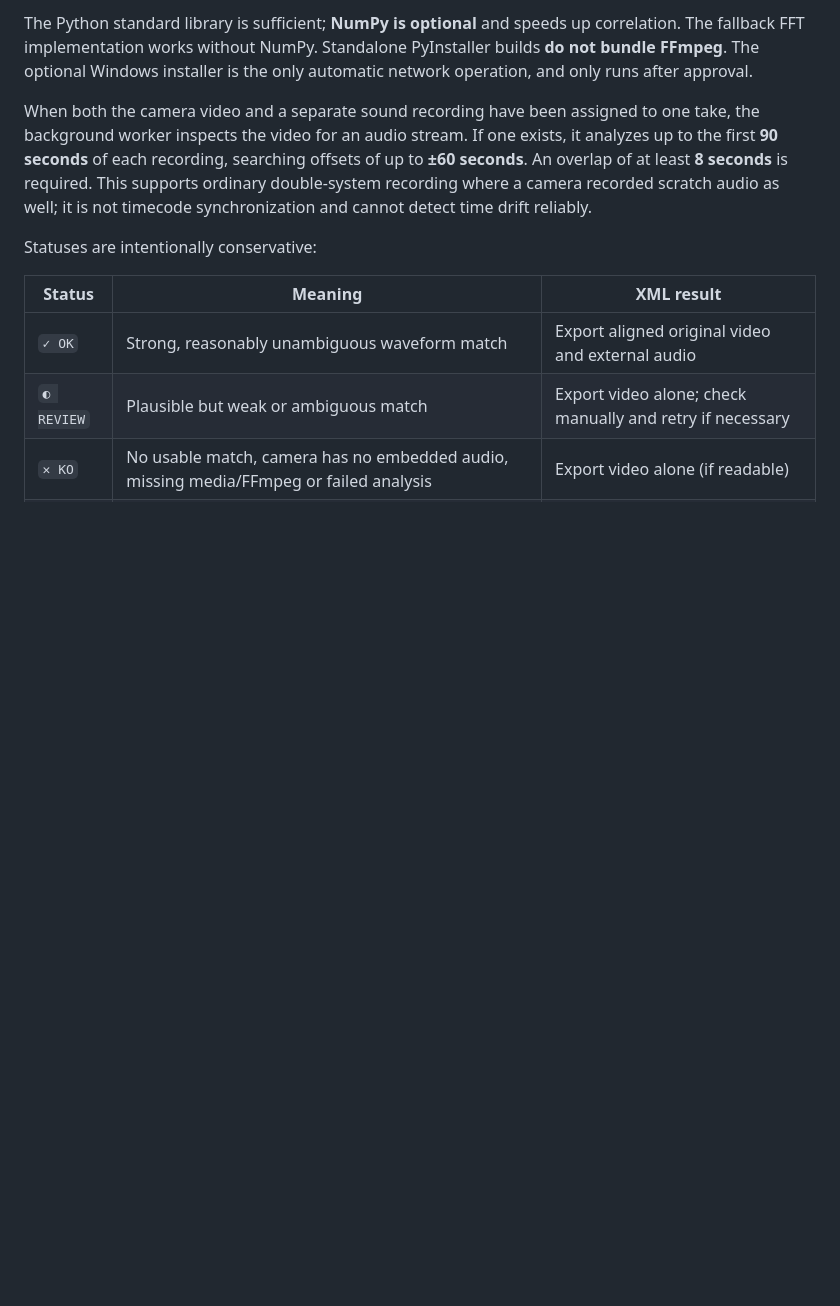
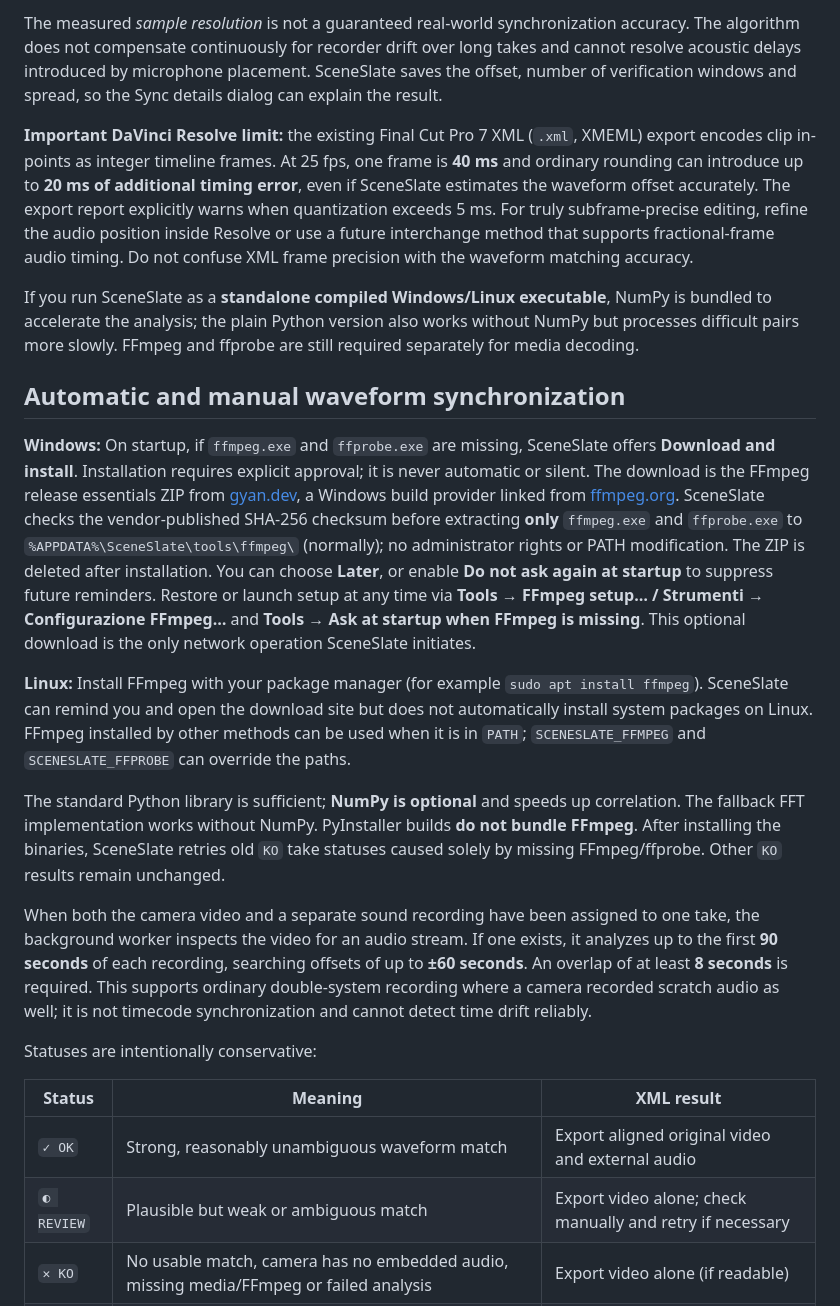
Before and after one commit to ossacolsale/SceneSlate, a Markdown page: README.md, the part around one of its changes. Drawn GitHub-style; blank space fills up the shorter version.

```diff
--- a/README.md
+++ b/README.md
@@ -14,5 +20,17 @@ Choose **Later** to postpone the installation; SceneSlate asks again at the next
 
-The Python standard library is sufficient; **NumPy is optional** and speeds up correlation. The fallback FFT implementation works without NumPy. Standalone PyInstaller builds **do not bundle FFmpeg**. The optional Windows installer is the only automatic network operation, and only runs after approval.
+The measured *sample resolution* is not a guaranteed real-world synchronization accuracy. The algorithm does not compensate continuously for recorder drift over long takes and cannot resolve acoustic delays introduced by microphone placement. SceneSlate saves the offset, number of verification windows and spread, so the Sync details dialog can explain the result.
+
+**Important DaVinci Resolve limit:** the existing Final Cut Pro 7 XML (`.xml`, XMEML) export encodes clip in-points as integer timeline frames. At 25 fps, one frame is **40 ms** and ordinary rounding can introduce up to **20 ms of additional timing error**, even if SceneSlate estimates the waveform offset accurately. The export report explicitly warns when quantization exceeds 5 ms. For truly subframe-precise editing, refine the audio position inside Resolve or use a future interchange method that supports fractional-frame audio timing. Do not confuse XML frame precision with the waveform matching accuracy.
+
+If you run SceneSlate as a **standalone compiled Windows/Linux executable**, NumPy is bundled to accelerate the analysis; the plain Python version also works without NumPy but processes difficult pairs more slowly. FFmpeg and ffprobe are still required separately for media decoding.
+
+## Automatic and manual waveform synchronization
+
+**Windows:** On startup, if `ffmpeg.exe` and `ffprobe.exe` are missing, SceneSlate offers **Download and install**. Installation requires explicit approval; it is never automatic or silent. The download is the FFmpeg release essentials ZIP from [gyan.dev](https://www.gyan.dev/ffmpeg/builds/), a Windows build provider linked from [ffmpeg.org](https://ffmpeg.org/download.html). SceneSlate checks the vendor-published SHA-256 checksum before extracting **only** `ffmpeg.exe` and `ffprobe.exe` to `%APPDATA%\SceneSlate\tools\ffmpeg\` (normally); no administrator rights or PATH modification. The ZIP is deleted after installation. You can choose **Later**, or enable **Do not ask again at startup** to suppress future reminders. Restore or launch setup at any time via **Tools → FFmpeg setup… / Strumenti → Configurazione FFmpeg…** and **Tools → Ask at startup when FFmpeg is missing**. This optional download is the only network operation SceneSlate initiates.
+
+**Linux:** Install FFmpeg with your package manager (for example `sudo apt install ffmpeg`). SceneSlate can remind you and open the download site but does not automatically install system packages on Linux. FFmpeg installed by other methods can be used when it is in `PATH`; `SCENESLATE_FFMPEG` and `SCENESLATE_FFPROBE` can override the paths.
+
+The standard Python library is sufficient; **NumPy is optional** and speeds up correlation. The fallback FFT implementation works without NumPy. PyInstaller builds **do not bundle FFmpeg**. After installing the binaries, SceneSlate retries old `KO` take statuses caused solely by missing FFmpeg/ffprobe. Other `KO` results remain unchanged.
 
 When both the camera video and a separate sound recording have been assigned to one take, the background worker inspects the video for an audio stream. If one exists, it analyzes up to the first **90 seconds** of each recording, searching offsets of up to **±60 seconds**. An overlap of at least **8 seconds** is required. This supports ordinary double-system recording where a camera recorded scratch audio as well; it is not timecode synchronization and cannot detect time drift reliably.
 
```
Also changed, not shown: other parts of README.md (+31 -33 lines), CHANGELOG.md (+29 -15 lines), sceneslate_icon.png (added), sceneslate_logo.png (added), 13 other files.
